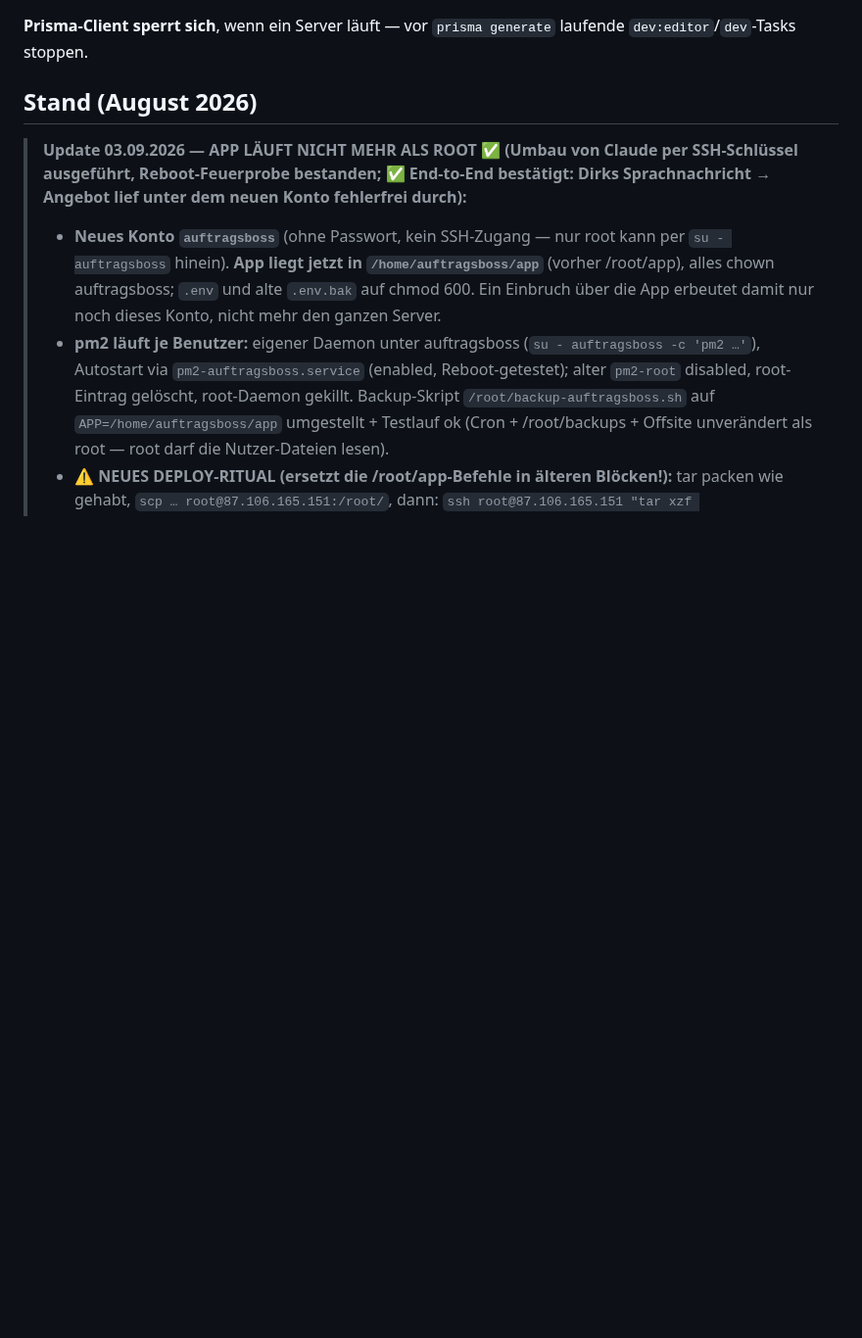
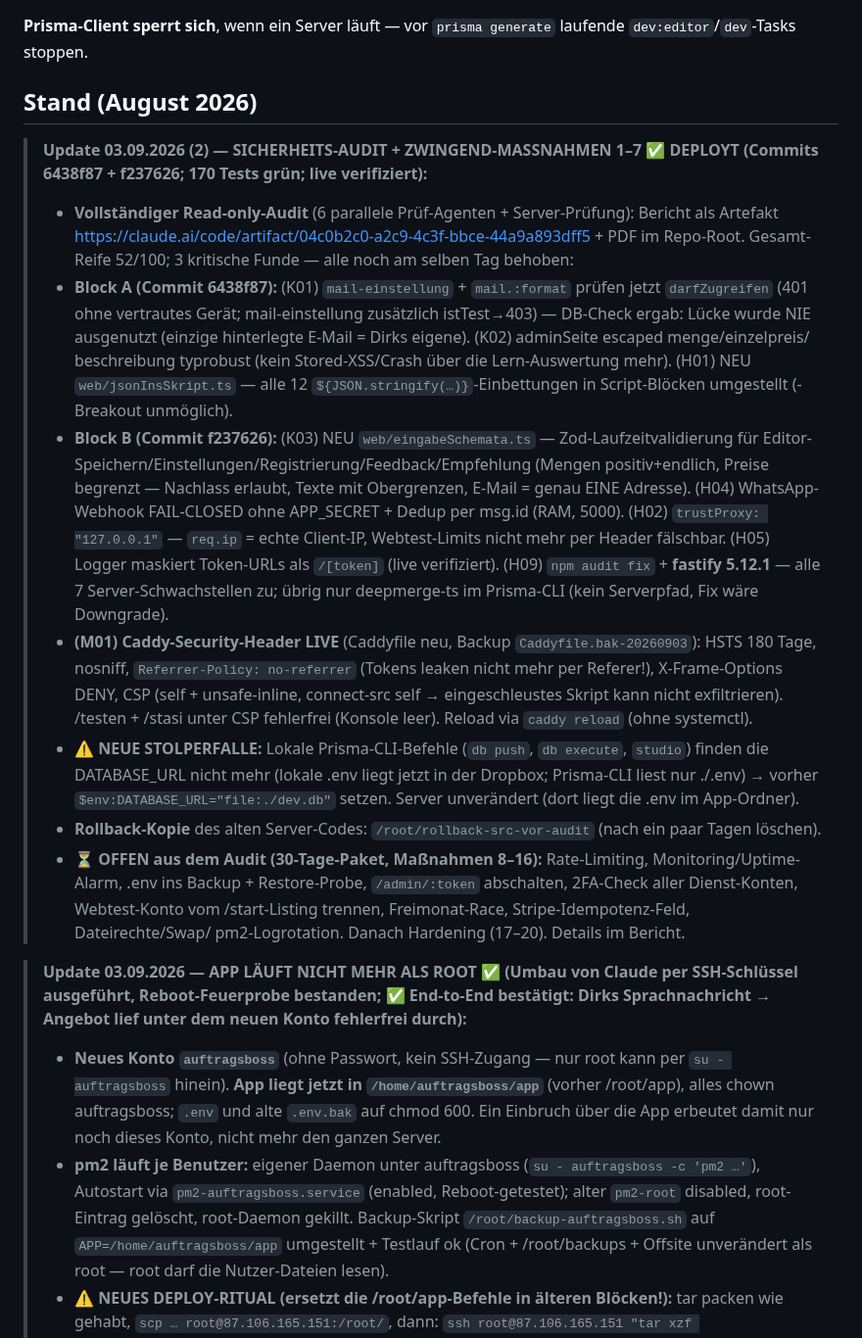
Before and after one commit to Produktwerke/auftragsboss, a Markdown page: CLAUDE.md, the part around the change. Shown at 98% size. Rendered like a GitHub page; blank space fills up the shorter version.

Commit message:
CLAUDE.md: Audit + Zwingend-Massnahmen 1-7 deployt; Prisma-CLI-Stolperfalle
Co-Authored-By: Claude Fable 5 <noreply@anthropic.com>

```diff
--- a/CLAUDE.md
+++ b/CLAUDE.md
@@ -119,6 +119,36 @@ Tools — in PowerShell voranstellen:
 laufende `dev:editor`/`dev`-Tasks stoppen.
 
 ## Stand (August 2026)
+
+> **Update 03.09.2026 (2) — SICHERHEITS-AUDIT + ZWINGEND-MASSNAHMEN 1–7 ✅ DEPLOYT (Commits 6438f87 + f237626; 170 Tests grün; live verifiziert):**
+> - **Vollständiger Read-only-Audit** (6 parallele Prüf-Agenten + Server-Prüfung): Bericht als Artefakt
+>   https://claude.ai/code/artifact/04c0b2c0-a2c9-4c3f-bbce-44a9a893dff5 + PDF im Repo-Root. Gesamt-Reife
+>   52/100; 3 kritische Funde — alle noch am selben Tag behoben:
+> - **Block A (Commit 6438f87):** (K01) `mail-einstellung` + `mail.:format` prüfen jetzt `darfZugreifen`
+>   (401 ohne vertrautes Gerät; mail-einstellung zusätzlich istTest→403) — DB-Check ergab: Lücke wurde NIE
+>   ausgenutzt (einzige hinterlegte E-Mail = Dirks eigene). (K02) adminSeite escaped menge/einzelpreis/
+>   beschreibung typrobust (kein Stored-XSS/Crash über die Lern-Auswertung mehr). (H01) NEU
+>   `web/jsonInsSkript.ts` — alle 12 `${JSON.stringify(…)}`-Einbettungen in Script-Blöcken umgestellt
+>   (</script>-Breakout unmöglich).
+> - **Block B (Commit f237626):** (K03) NEU `web/eingabeSchemata.ts` — Zod-Laufzeitvalidierung für
+>   Editor-Speichern/Einstellungen/Registrierung/Feedback/Empfehlung (Mengen positiv+endlich, Preise
+>   begrenzt — Nachlass erlaubt, Texte mit Obergrenzen, E-Mail = genau EINE Adresse). (H04) WhatsApp-
+>   Webhook FAIL-CLOSED ohne APP_SECRET + Dedup per msg.id (RAM, 5000). (H02) `trustProxy: "127.0.0.1"` —
+>   `req.ip` = echte Client-IP, Webtest-Limits nicht mehr per Header fälschbar. (H05) Logger maskiert
+>   Token-URLs als `/[token]` (live verifiziert). (H09) `npm audit fix` + **fastify 5.12.1** — alle 7
+>   Server-Schwachstellen zu; übrig nur deepmerge-ts im Prisma-CLI (kein Serverpfad, Fix wäre Downgrade).
+> - **(M01) Caddy-Security-Header LIVE** (Caddyfile neu, Backup `Caddyfile.bak-20260903`): HSTS 180 Tage,
+>   nosniff, `Referrer-Policy: no-referrer` (Tokens leaken nicht mehr per Referer!), X-Frame-Options DENY,
+>   CSP (self + unsafe-inline, connect-src self → eingeschleustes Skript kann nicht exfiltrieren).
+>   /testen + /stasi unter CSP fehlerfrei (Konsole leer). Reload via `caddy reload` (ohne systemctl).
+> - **⚠️ NEUE STOLPERFALLE:** Lokale Prisma-CLI-Befehle (`db push`, `db execute`, `studio`) finden die
+>   DATABASE_URL nicht mehr (lokale .env liegt jetzt in der Dropbox; Prisma-CLI liest nur ./.env) →
+>   vorher `$env:DATABASE_URL="file:./dev.db"` setzen. Server unverändert (dort liegt die .env im App-Ordner).
+> - **Rollback-Kopie** des alten Server-Codes: `/root/rollback-src-vor-audit` (nach ein paar Tagen löschen).
+> - **⏳ OFFEN aus dem Audit (30-Tage-Paket, Maßnahmen 8–16):** Rate-Limiting, Monitoring/Uptime-Alarm,
+>   .env ins Backup + Restore-Probe, `/admin/:token` abschalten, 2FA-Check aller Dienst-Konten,
+>   Webtest-Konto vom /start-Listing trennen, Freimonat-Race, Stripe-Idempotenz-Feld, Dateirechte/Swap/
+>   pm2-Logrotation. Danach Hardening (17–20). Details im Bericht.
 
 > **Update 03.09.2026 — APP LÄUFT NICHT MEHR ALS ROOT ✅ (Umbau von Claude per SSH-Schlüssel ausgeführt,
 > Reboot-Feuerprobe bestanden; ✅ End-to-End bestätigt: Dirks Sprachnachricht → Angebot lief unter dem
```
